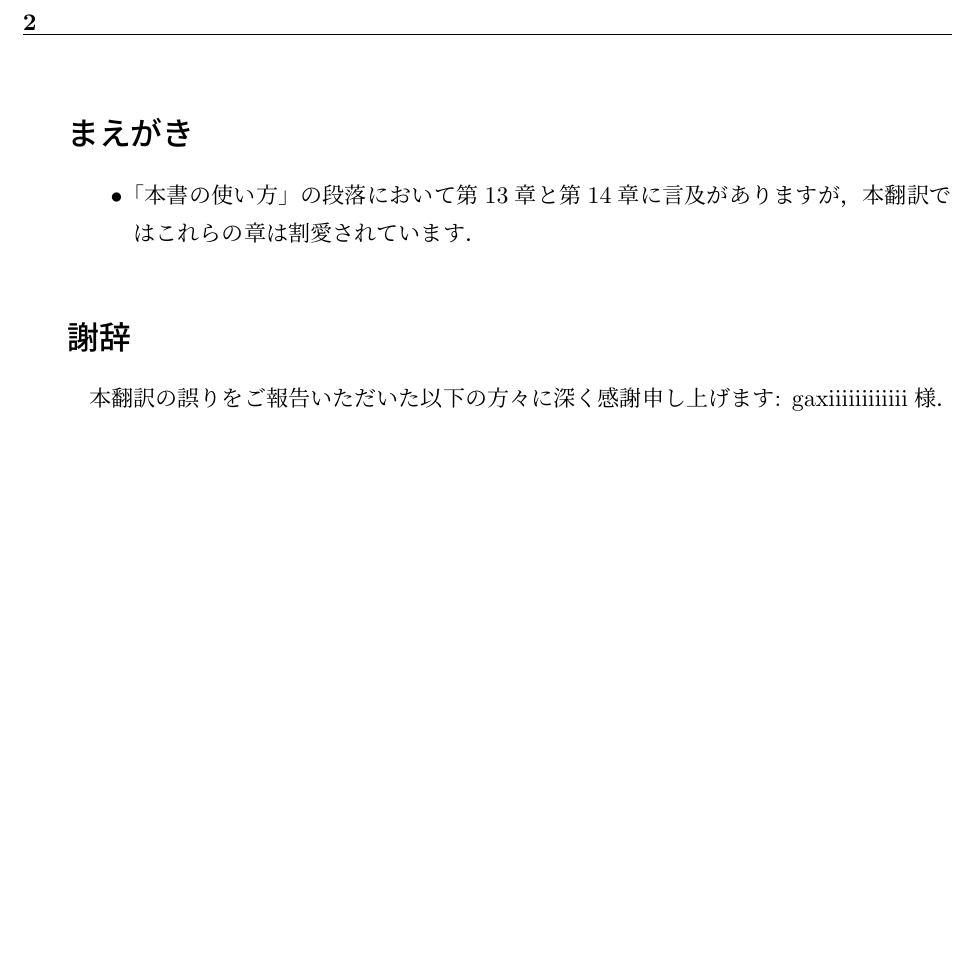
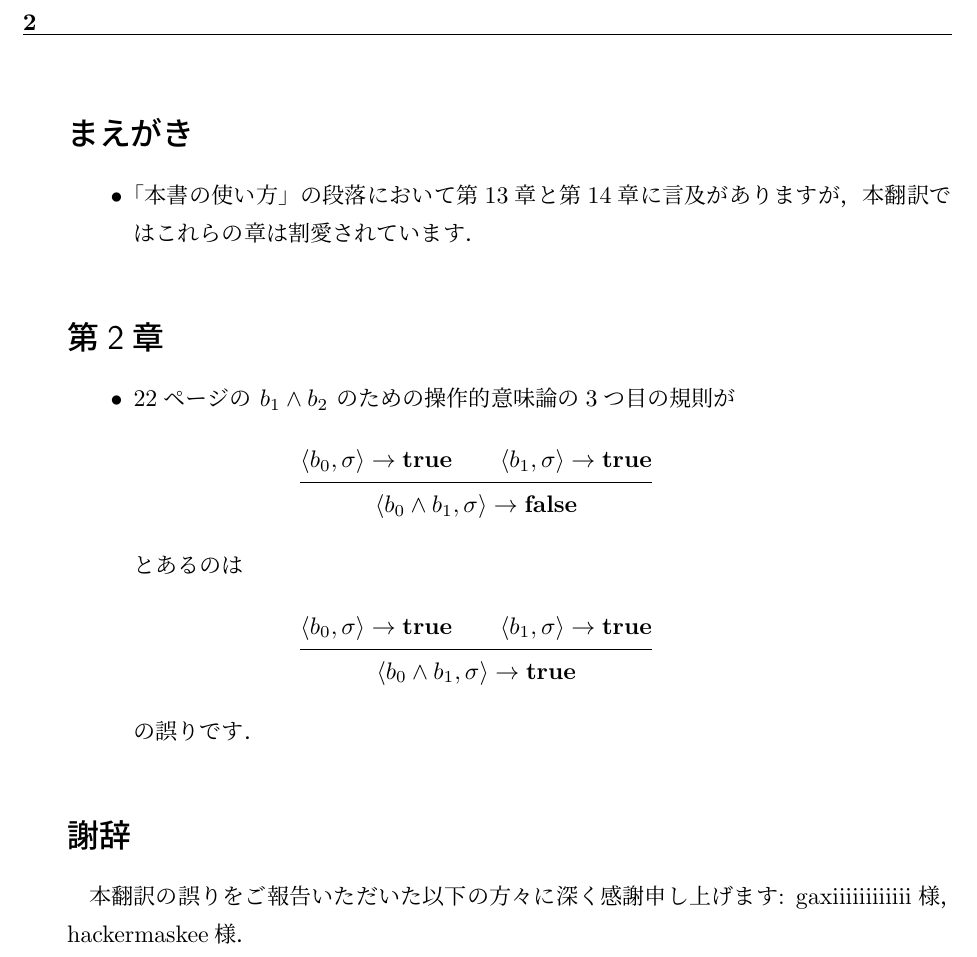
Before and after one commit to ksuenaga/winskel-textbook-jp, a LaTeX book (correction/correction.tex): part of page 2 of 2, cut so that both start at the same text, the shorter picture padded with empty space. Compiled offline with pLaTeX and dvipdfmx.

Commit message:
Fixed issue #6

```diff
--- a/correction/correction.tex
+++ b/correction/correction.tex
@@ -56,11 +56,25 @@
 \section*{まえがき}
 
 \begin{itemize}
-  \item 「本書の使い方」の段落において第13章と第14章に言及がありますが，本翻訳ではこれらの章は割愛されています．
+\item 「本書の使い方」の段落において第13章と第14章に言及がありますが，本翻訳ではこれらの章は割愛されています．
+\end{itemize}
+
+\section*{第2章}
+
+\begin{itemize}
+  \item 22ページの $b_1 \land b_2$ のための操作的意味論の3つ目の規則が
+    \infrule
+    {\tuple{b_0, \sigma} \arrow \Ttrue \andalso \tuple{b_1, \sigma} \arrow \Ttrue}
+    {\tuple{b_0 \land b_1, \sigma} \arrow \Tfalse}
+    とあるのは
+    \infrule
+    {\tuple{b_0, \sigma} \arrow \Ttrue \andalso \tuple{b_1, \sigma} \arrow \Ttrue}
+    {\tuple{b_0 \land b_1, \sigma} \arrow \Ttrue}
+    の誤りです．
 \end{itemize}
 
 \section*{謝辞}
 
-本翻訳の誤りをご報告いただいた以下の方々に深く感謝申し上げます: gaxiiiiiiiiiiii様．
+本翻訳の誤りをご報告いただいた以下の方々に深く感謝申し上げます: gaxiiiiiiiiiiii様，hackermaskee様．
 
 \end{document}
```
Also changed, not shown: correction/correction.pdf.
